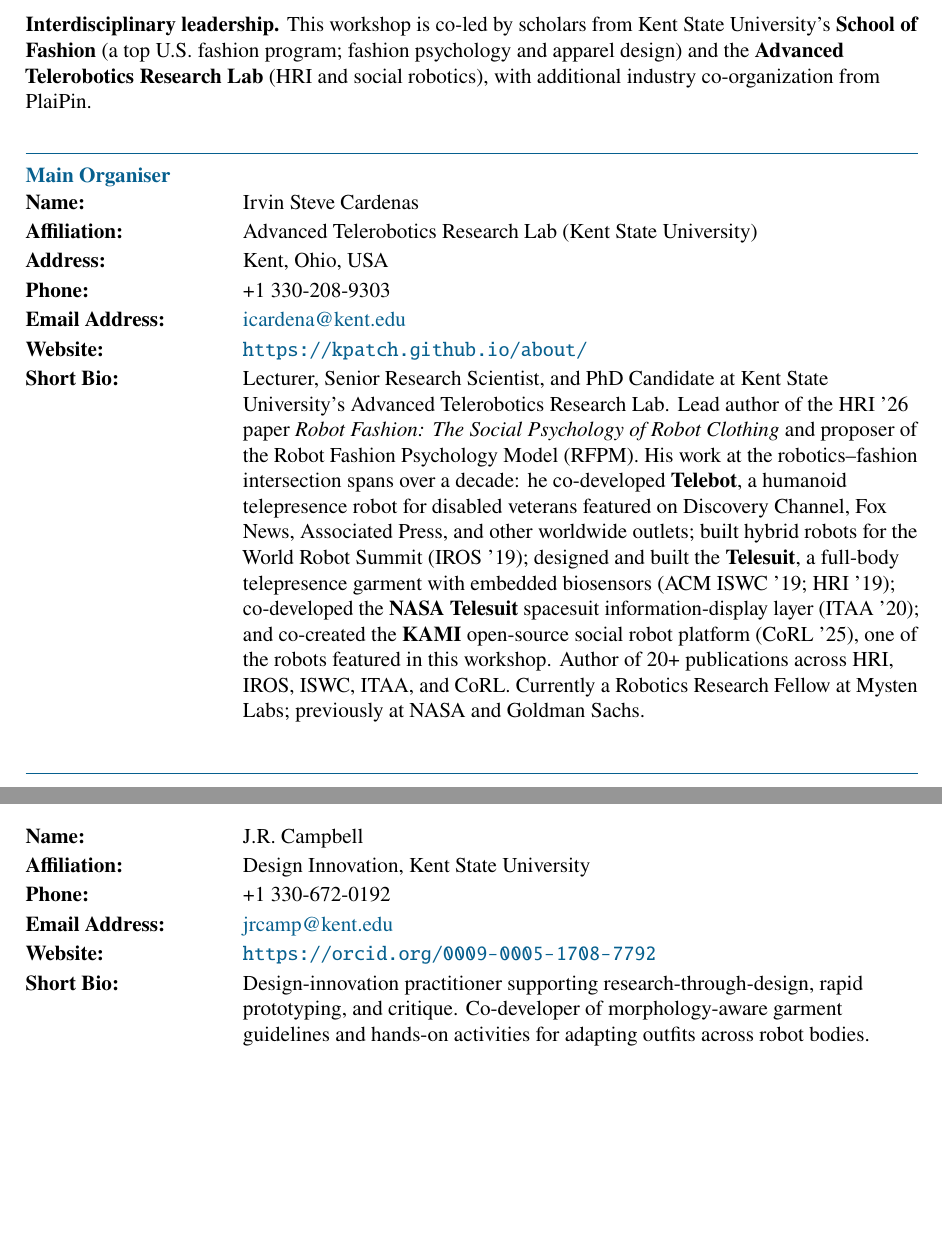
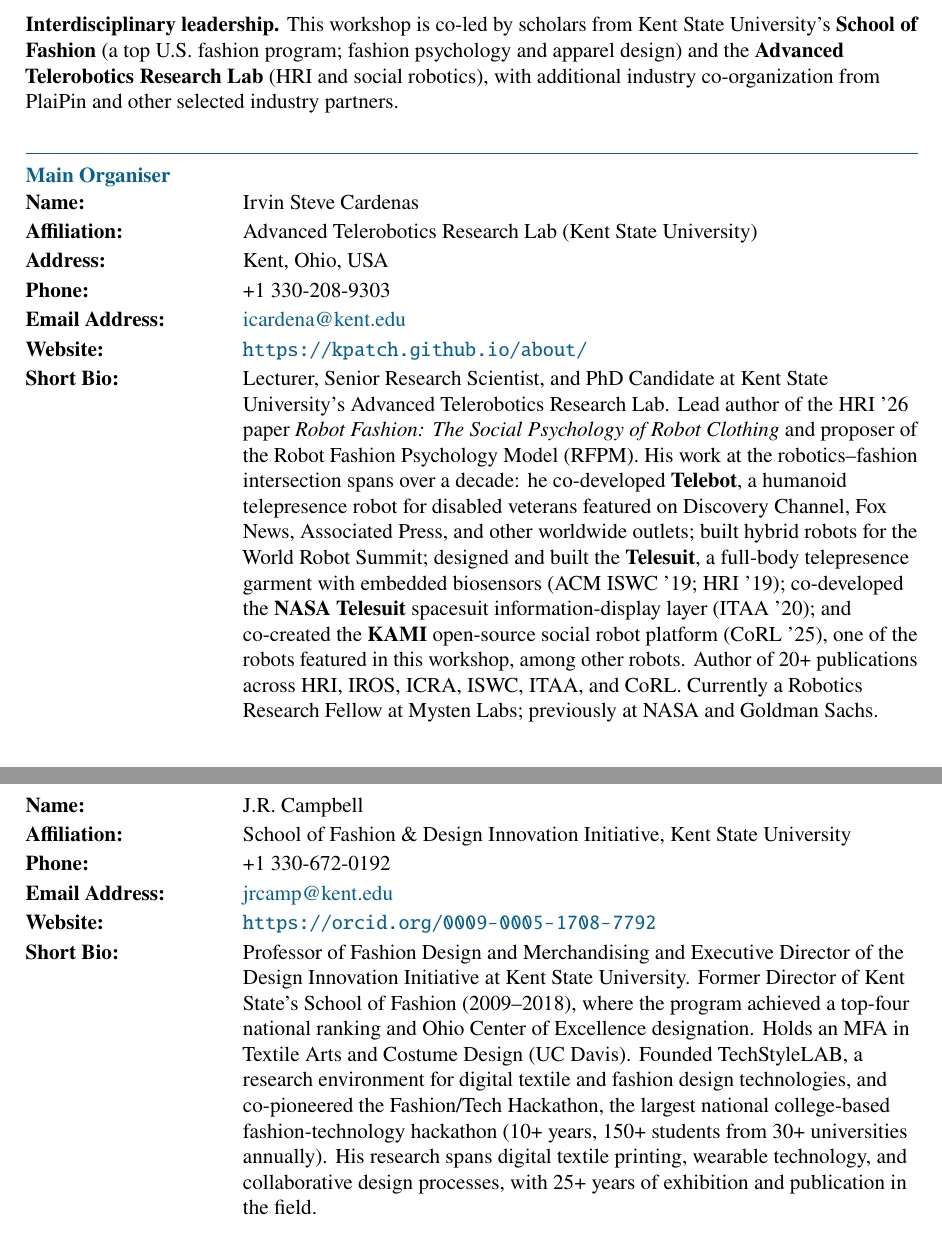
Before and after one commit to kPatch/2026-ROMAN-Workshop-Robot-Fashion, a LaTeX document (roman2026_wt_robot_fashion_workshop.tex): two parts of pages 1 and 2 of 6 before the commit and two parts of pages 1 and 3 of 6 after it, joined at a grey line, cut so that both start at the same text, the shorter picture padded with empty space. Compiled offline with pdfLaTeX.

Commit message:
feat: update JR's bio

```diff
--- a/roman2026_wt_robot_fashion_workshop.tex
+++ b/roman2026_wt_robot_fashion_workshop.tex
@@ -77,7 +77,7 @@
 \textbf{Workshop (half day).} Preferred day: \textbf{Monday, August 24, 2026} (alternatively: Thursday, August 28, 2026).
 
 \FormBlockSep
-\textbf{Interdisciplinary leadership.} This workshop is co-led by scholars from Kent State University's \textbf{School of Fashion} (a top U.S.\ fashion program; fashion psychology and apparel design) and the \textbf{Advanced Telerobotics Research Lab} (HRI and social robotics), with additional industry co-organization from PlaiPin.
+\textbf{Interdisciplinary leadership.} This workshop is co-led by scholars from Kent State University's \textbf{School of Fashion} (a top U.S.\ fashion program; fashion psychology and apparel design) and the \textbf{Advanced Telerobotics Research Lab} (HRI and social robotics), with additional industry co-organization from PlaiPin and other selected industry partners.
 
 \FormSection{Main Organiser}
 \OrganizerBlock
@@ -87,7 +87,7 @@
   {+1 330-208-9303}
   {\href{mailto:icardena@kent.edu}{icardena@kent.edu}}
   {\url{https://kpatch.github.io/about/}}
-  {Lecturer, Senior Research Scientist, and PhD Candidate at Kent State University's Advanced Telerobotics Research Lab. Lead author of the HRI~'26 paper \textit{Robot Fashion: The Social Psychology of Robot Clothing} and proposer of the Robot Fashion Psychology Model (RFPM). His work at the robotics--fashion intersection spans over a decade: he co-developed \textbf{Telebot}, a humanoid telepresence robot for disabled veterans featured on Discovery Channel, Fox News, Associated Press, and other worldwide outlets; built hybrid robots for the World Robot Summit (IROS~'19); designed and built the \textbf{Telesuit}, a full-body telepresence garment with embedded biosensors (ACM ISWC~'19; HRI~'19); co-developed the \textbf{NASA Telesuit} spacesuit information-display layer (ITAA~'20); and co-created the \textbf{KAMI} open-source social robot platform (CoRL~'25), one of the robots featured in this workshop. Author of 20+ publications across HRI, IROS, ISWC, ITAA, and CoRL. Currently a Robotics Research Fellow at Mysten Labs; previously at NASA and Goldman Sachs.}
+  {Lecturer, Senior Research Scientist, and PhD Candidate at Kent State University's Advanced Telerobotics Research Lab. Lead author of the HRI~'26 paper \textit{Robot Fashion: The Social Psychology of Robot Clothing} and proposer of the Robot Fashion Psychology Model (RFPM). His work at the robotics--fashion intersection spans over a decade: he co-developed \textbf{Telebot}, a humanoid telepresence robot for disabled veterans featured on Discovery Channel, Fox News, Associated Press, and other worldwide outlets; built hybrid robots for the World Robot Summit; designed and built the \textbf{Telesuit}, a full-body telepresence garment with embedded biosensors (ACM ISWC~'19; HRI~'19); co-developed the \textbf{NASA Telesuit} spacesuit information-display layer (ITAA~'20); and co-created the \textbf{KAMI} open-source social robot platform (CoRL~'25), one of the robots featured in this workshop, among other robots. Author of 20+ publications across HRI, IROS, ICRA, ISWC, ITAA, and CoRL. Currently a Robotics Research Fellow at Mysten Labs; previously at NASA and Goldman Sachs.}
 
 \FormSection{Co-Organisers}
 \CoOrganizerBlock
@@ -116,11 +116,11 @@
 \FormBlockSep
 \CoOrganizerBlock
   {J.R. Campbell}
-  {Design Innovation, Kent State University}
+  {School of Fashion \& Design Innovation Initiative, Kent State University}
   {+1 330-672-0192}
   {\href{mailto:jrcamp@kent.edu}{jrcamp@kent.edu}}
   {\url{https://orcid.org/0009-0005-1708-7792}}
-  {Design-innovation practitioner supporting research-through-design, rapid prototyping, and critique. Co-developer of morphology-aware garment guidelines and hands-on activities for adapting outfits across robot bodies.}
+  {Professor of Fashion Design and Merchandising and Executive Director of the Design Innovation Initiative at Kent State University. Former Director of Kent State's School of Fashion (2009--2018), where the program achieved a top-four national ranking and Ohio Center of Excellence designation. Holds an MFA in Textile Arts and Costume Design (UC Davis). Founded TechStyleLAB, a research environment for digital textile and fashion design technologies, and co-pioneered the Fashion/Tech Hackathon, the largest national college-based fashion-technology hackathon (10+ years, 150+ students from 30+ universities annually). His research spans digital textile printing, wearable technology, and collaborative design processes, with 25+ years of exhibition and publication in the field.}
 \FormBlockSep
 \CoOrganizerBlock
   {Natalie Yeo}
```
